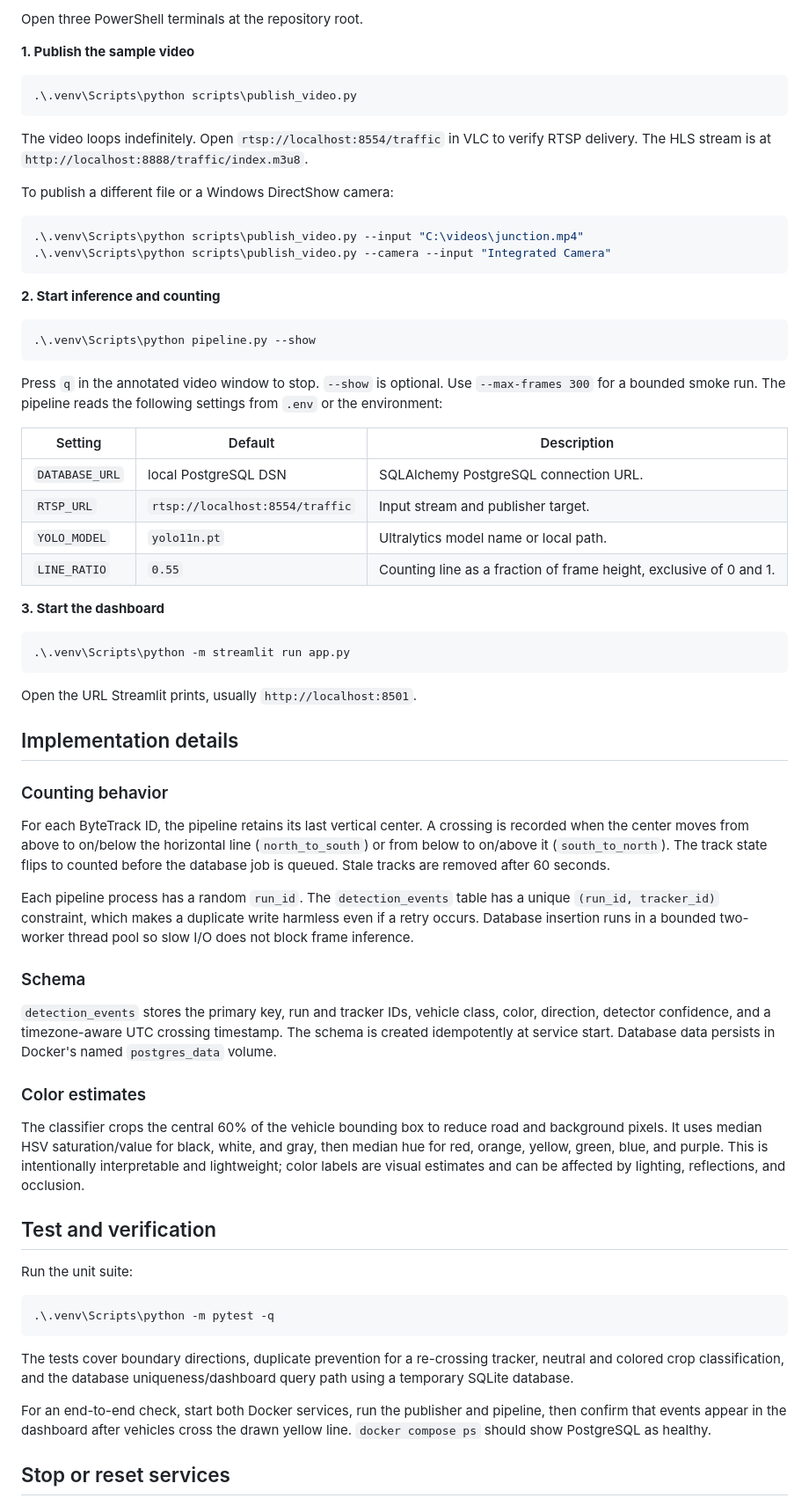
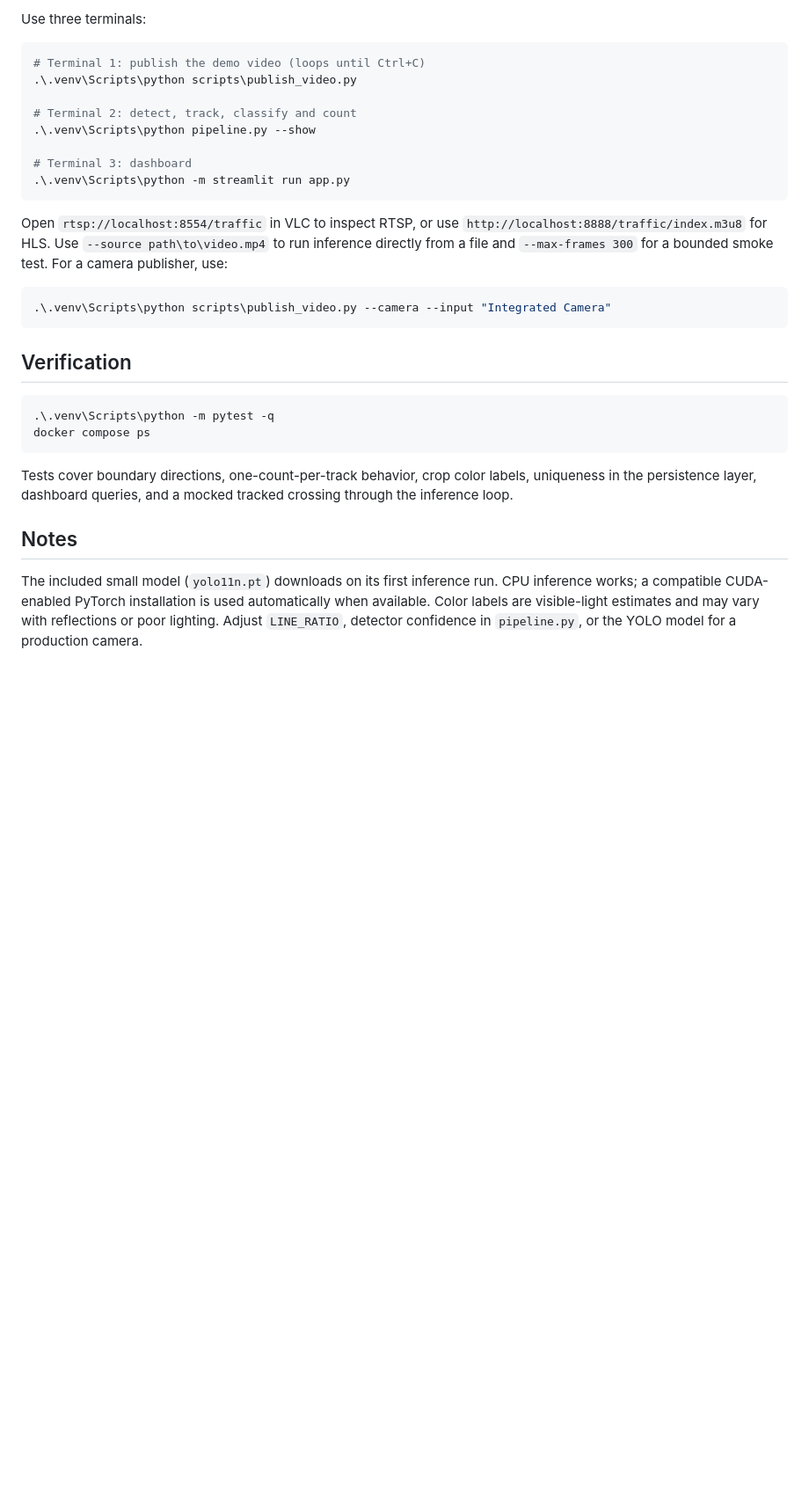
Before and after one commit to Shubham8655/Real-Time-Vehicle-Analytics-Pipeline, a Markdown page: README.md, the part around one of its changes. Shown at 88% size. GitHub-like rendering; blank space fills up the shorter version.

````diff
--- a/README.md
+++ b/README.md
@@ -74,71 +36,33 @@ Wait until the `postgres` service reports `healthy`. The default credentials are
 
-Open three PowerShell terminals at the repository root.
-
-**1. Publish the sample video**
+Use three terminals:
 
 ```powershell
+# Terminal 1: publish the demo video (loops until Ctrl+C)
 .\.venv\Scripts\python scripts\publish_video.py
+
+# Terminal 2: detect, track, classify and count
+.\.venv\Scripts\python pipeline.py --show
+
+# Terminal 3: dashboard
+.\.venv\Scripts\python -m streamlit run app.py
 ```
 
-The video loops indefinitely. Open `rtsp://localhost:8554/traffic` in VLC to verify RTSP delivery. The HLS stream is at `http://localhost:8888/traffic/index.m3u8`.
-
-To publish a different file or a Windows DirectShow camera:
+Open `rtsp://localhost:8554/traffic` in VLC to inspect RTSP, or use `http://localhost:8888/traffic/index.m3u8` for HLS. Use `--source path\to\video.mp4` to run inference directly from a file and `--max-frames 300` for a bounded smoke test. For a camera publisher, use:
 
 ```powershell
-.\.venv\Scripts\python scripts\publish_video.py --input "C:\videos\junction.mp4"
 .\.venv\Scripts\python scripts\publish_video.py --camera --input "Integrated Camera"
 ```
 
-**2. Start inference and counting**
-
-```powershell
-.\.venv\Scripts\python pipeline.py --show
-```
-
-Press `q` in the annotated video window to stop. `--show` is optional. Use `--max-frames 300` for a bounded smoke run. The pipeline reads the following settings from `.env` or the environment:
-
-| Setting | Default | Description |
-| --- | --- | --- |
-| `DATABASE_URL` | local PostgreSQL DSN | SQLAlchemy PostgreSQL connection URL. |
-| `RTSP_URL` | `rtsp://localhost:8554/traffic` | Input stream and publisher target. |
-| `YOLO_MODEL` | `yolo11n.pt` | Ultralytics model name or local path. |
-| `LINE_RATIO` | `0.55` | Counting line as a fraction of frame height, exclusive of 0 and 1. |
-
-**3. Start the dashboard**
-
-```powershell
-.\.venv\Scripts\python -m streamlit run app.py
-```
-
-Open the URL Streamlit prints, usually `http://localhost:8501`.
-
-## Implementation details
-
-### Counting behavior
-
-For each ByteTrack ID, the pipeline retains its last vertical center. A crossing is recorded when the center moves from above to on/below the horizontal line (`north_to_south`) or from below to on/above it (`south_to_north`). The track state flips to counted before the database job is queued. Stale tracks are removed after 60 seconds.
-
-Each pipeline process has a random `run_id`. The `detection_events` table has a unique `(run_id, tracker_id)` constraint, which makes a duplicate write harmless even if a retry occurs. Database insertion runs in a bounded two-worker thread pool so slow I/O does not block frame inference.
-
-### Schema
-
-`detection_events` stores the primary key, run and tracker IDs, vehicle class, color, direction, detector confidence, and a timezone-aware UTC crossing timestamp. The schema is created idempotently at service start. Database data persists in Docker's named `postgres_data` volume.
-
-### Color estimates
-
-The classifier crops the central 60% of the vehicle bounding box to reduce road and background pixels. It uses median HSV saturation/value for black, white, and gray, then median hue for red, orange, yellow, green, blue, and purple. This is intentionally interpretable and lightweight; color labels are visual estimates and can be affected by lighting, reflections, and occlusion.
-
-## Test and verification
-
-Run the unit suite:
+## Verification
 
 ```powershell
 .\.venv\Scripts\python -m pytest -q
+docker compose ps
 ```
 
-The tests cover boundary directions, duplicate prevention for a re-crossing tracker, neutral and colored crop classification, and the database uniqueness/dashboard query path using a temporary SQLite database.
+Tests cover boundary directions, one-count-per-track behavior, crop color labels, uniqueness in the persistence layer, dashboard queries, and a mocked tracked crossing through the inference loop.
 
-For an end-to-end check, start both Docker services, run the publisher and pipeline, then confirm that events appear in the dashboard after vehicles cross the drawn yellow line. `docker compose ps` should show PostgreSQL as healthy.
+## Notes
 
-## Stop or reset services
+The included small model (`yolo11n.pt`) downloads on its first inference run. CPU inference works; a compatible CUDA-enabled PyTorch installation is used automatically when available. Color labels are visible-light estimates and may vary with reflections or poor lighting. Adjust `LINE_RATIO`, detector confidence in `pipeline.py`, or the YOLO model for a production camera.
 
````
Also changed, not shown: other parts of README.md (+14 -61 lines).
